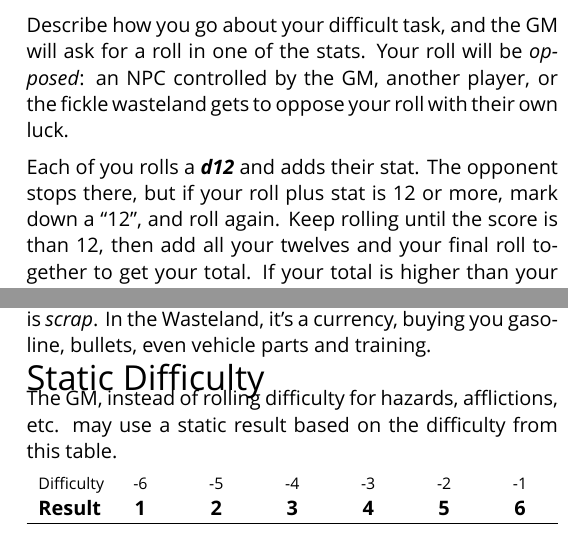
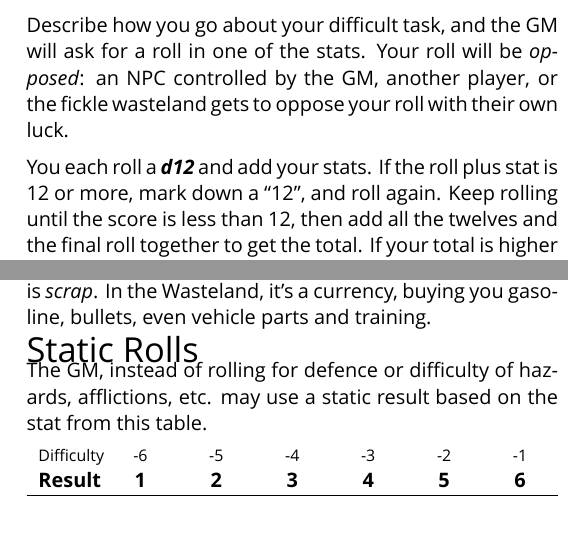
Before and after one commit to apaleslimghost/Outback, a LaTeX document (outback-basic-and-extended.tex, which reads sections/resolution.tex, sections/static-rolls.tex): two parts of the columns of pages 1 and 3 of 4, joined at a grey line, cut so that both start at the same text. Compiled offline with XeLaTeX; a missing font is replaced by an installed copy or a similar font.

Commit message:
defence rolls explode

```diff
--- a/outback-basic-and-extended.tex
+++ b/outback-basic-and-extended.tex
@@ -31,7 +31,7 @@
 
 \inputsection{Scrap}{sections/scrap}
 
-\inputsection{Static Difficulty}{sections/static-difficulty}
+\inputsection{Static Rolls}{sections/static-rolls}
 
 \begin{abstractsection}{Creating a Character}
 \inputsection{Step-by-step}{sections/characters/creation}
--- a/sections/resolution.tex
+++ b/sections/resolution.tex
@@ -6,4 +6,4 @@ Your character can do something in one of three ways. You can act forcefully, wi
 
 Describe how you go about your difficult task, and the GM will ask for a roll in one of the stats. Your roll will be \emph{opposed}: an NPC controlled by the GM, another player, or the fickle wasteland gets to oppose your roll with their own luck.
 
-Each of you rolls a \die{d12} and adds their stat. The opponent stops there, but if your roll plus stat is 12 or more, mark down a ``12'', and roll again. Keep rolling until the score is than 12, then add all your twelves and your final roll together to get your total. If your total is higher than your opponent's, you succeed. If they're equal or yours is lower, you fail.
+You each roll a \die{d12} and add your stats. If the roll plus stat is 12 or more, mark down a ``12'', and roll again. Keep rolling until the score is less than 12, then add all the twelves and the final roll together to get the total. If your total is higher than the opponent's, you succeed. If they're equal or yours is lower, you fail.
--- a/sections/static-difficulty.tex
+++ b/sections/static-rolls.tex
@@ -2,7 +2,7 @@
 
 \newcolumntype{Y}{>{\centering\arraybackslash}X}
 
-The GM, instead of rolling difficulty for hazards, afflictions, etc. may use a static result based on the difficulty from this table.
+The GM, instead of rolling for defence or difficulty of hazards, afflictions, etc. may use a static result based on the stat from this table.
 
 \begin{tabularx}{\linewidth}{$Y^Y^Y^Y^Y^Y^Y^Y^Y^Y^Y^Y}
 \rowstyle{\footnotesize}
```
